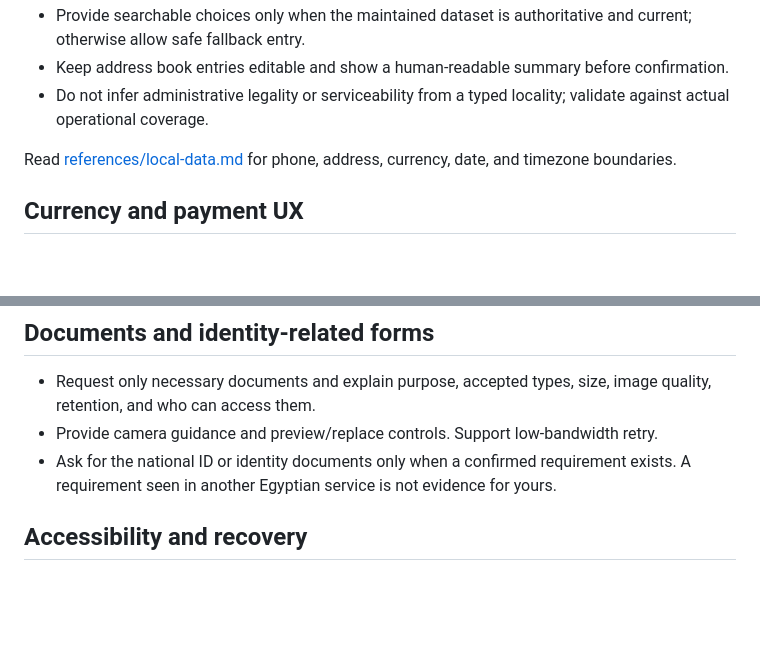
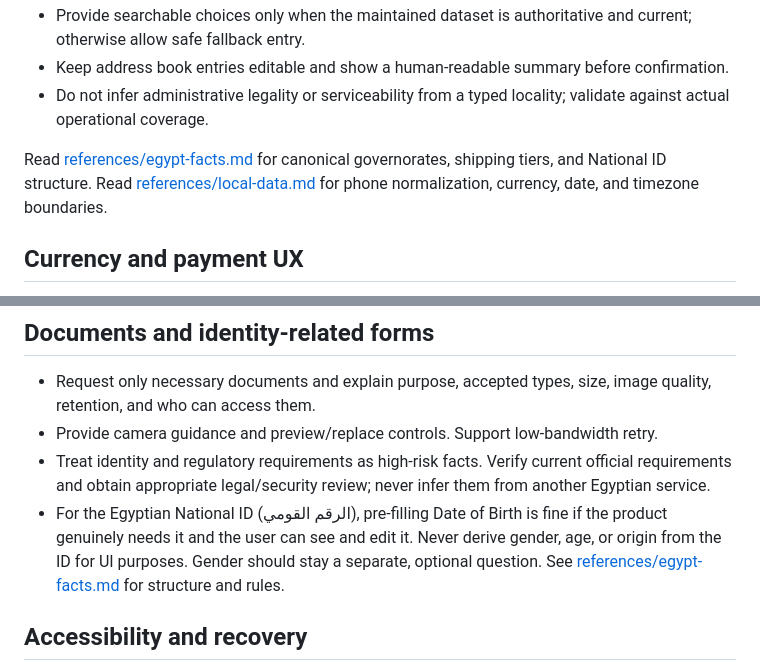
Before and after one commit to asasemahmed/MasrKit, a Markdown page: skills/egyptian-product-ux/SKILL.md, 2 parts joined by grey strips. Rendered like a GitHub page; blank space fills up the shorter version.

Commit message:
docs(skills): update references and checklists for enhanced terminology and local data

```diff
--- a/skills/egyptian-product-ux/SKILL.md
+++ b/skills/egyptian-product-ux/SKILL.md
@@ -89,7 +89,7 @@ Ask only for the precision the fulfillment or service needs. Egyptian addresses
 - Keep address book entries editable and show a human-readable summary before confirmation.
 - Do not infer administrative legality or serviceability from a typed locality; validate against actual operational coverage.
 
-Read [references/local-data.md](references/local-data.md) for phone, address, currency, date, and timezone boundaries.
+Read [references/egypt-facts.md](references/egypt-facts.md) for canonical governorates, shipping tiers, and National ID structure. Read [references/local-data.md](references/local-data.md) for phone normalization, currency, date, and timezone boundaries.
 
 ## Currency and payment UX
 
@@ -145,7 +145,8 @@ Handle role/permission clarity, organization setup, bilingual data, imports, inv
 
 - Request only necessary documents and explain purpose, accepted types, size, image quality, retention, and who can access them.
 - Provide camera guidance and preview/replace controls. Support low-bandwidth retry.
-- Ask for the national ID or identity documents only when a confirmed requirement exists. A requirement seen in another Egyptian service is not evidence for yours.
+- Treat identity and regulatory requirements as high-risk facts. Verify current official requirements and obtain appropriate legal/security review; never infer them from another Egyptian service.
+- For the Egyptian National ID (الرقم القومي), pre-filling Date of Birth is fine if the product genuinely needs it and the user can see and edit it. Never derive gender, age, or origin from the ID for UI purposes. Gender should stay a separate, optional question. See [references/egypt-facts.md](references/egypt-facts.md#identity) for structure and rules.
 
 ## Accessibility and recovery
 
```
Also changed, not shown: skills/egyptian-copy/SKILL.md (+1 -1 lines).
